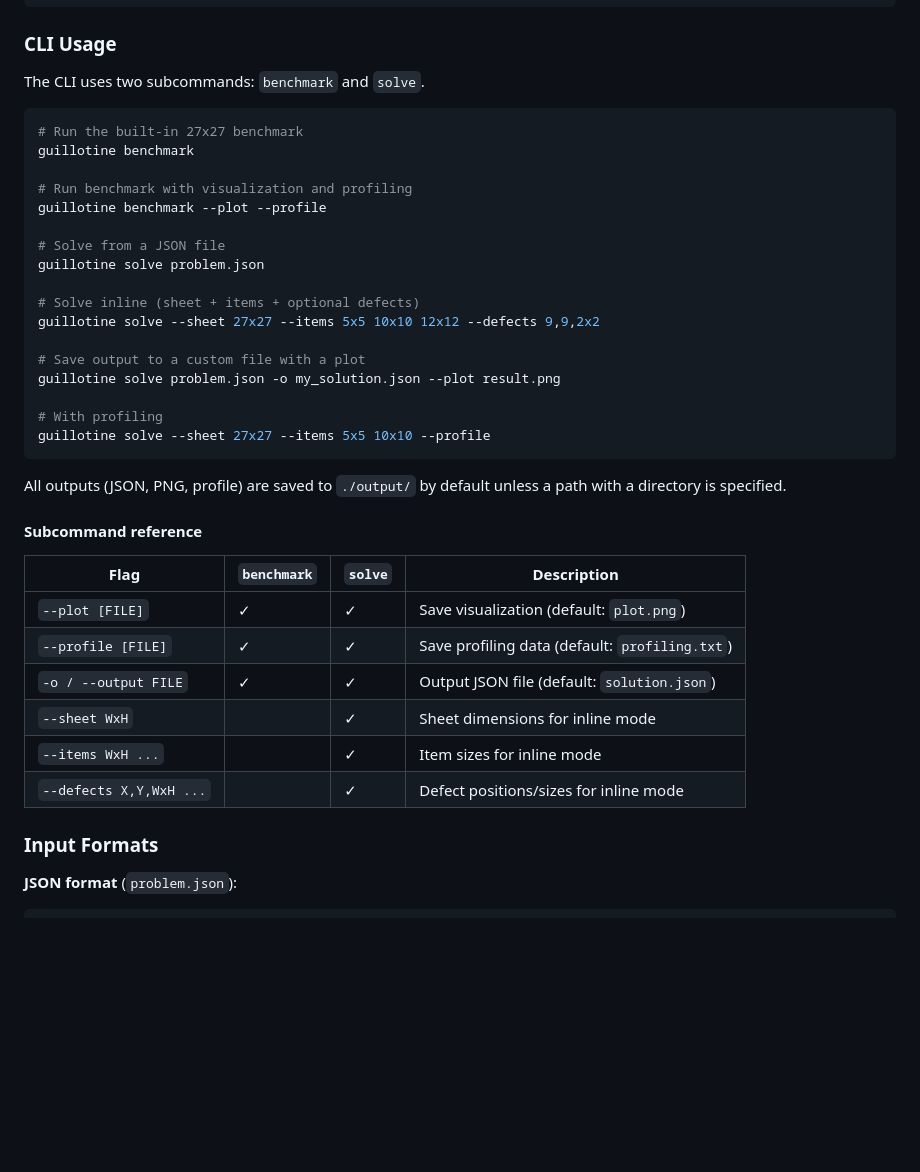
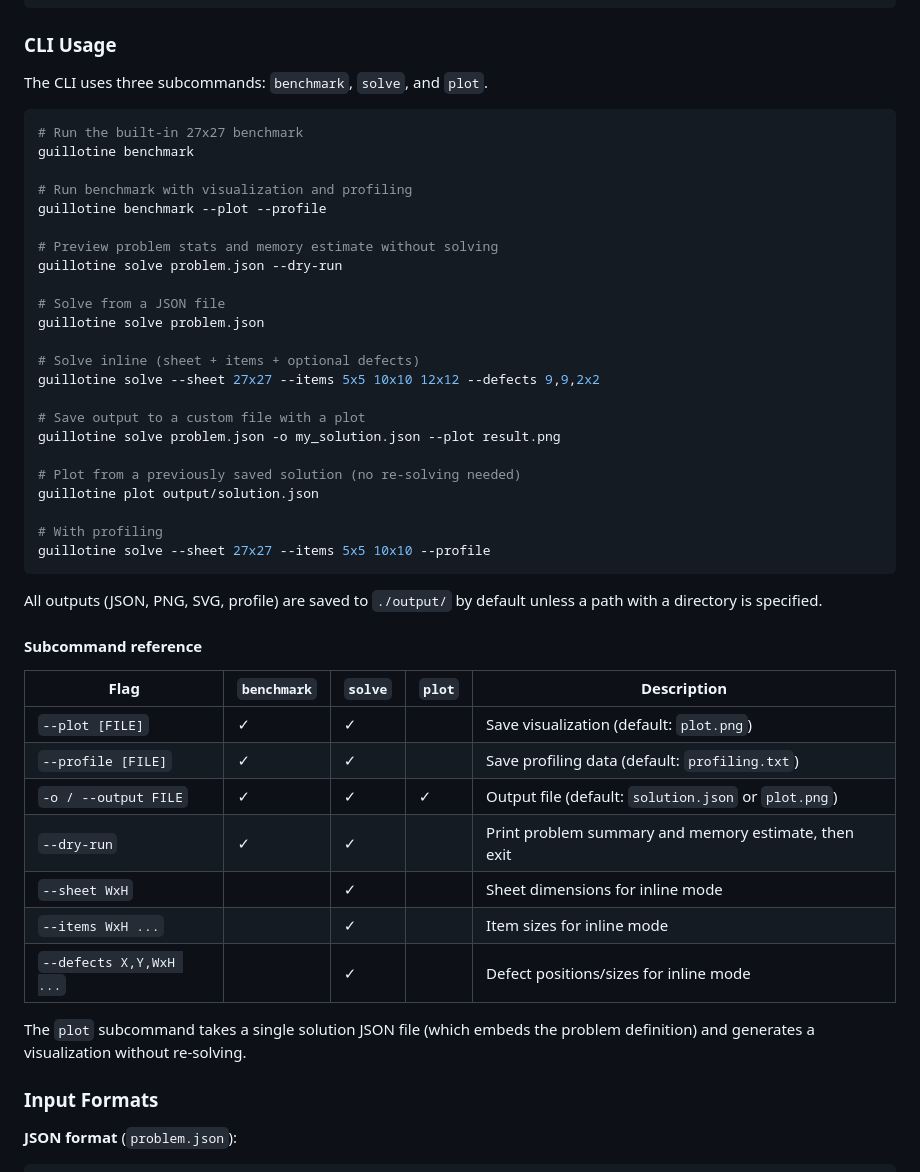
Before and after one commit to NicolaPerin/guillotine-cutter, a Markdown page: README.md, the part around one of its changes. Rendered like a GitHub page; blank space fills up the shorter version.

````diff
--- a/README.md
+++ b/README.md
@@ -48,7 +49,7 @@ print(f"Optimal value: {value}")
 
 ### CLI Usage
 
-The CLI uses two subcommands: `benchmark` and `solve`.
+The CLI uses three subcommands: `benchmark`, `solve`, and `plot`.
 
 ```bash
 # Run the built-in 27x27 benchmark
@@ -56,6 +57,9 @@ guillotine benchmark
 
 # Run benchmark with visualization and profiling
 guillotine benchmark --plot --profile
+
+# Preview problem stats and memory estimate without solving
+guillotine solve problem.json --dry-run
 
 # Solve from a JSON file
 guillotine solve problem.json
@@ -66,22 +70,29 @@ guillotine solve --sheet 27x27 --items 5x5 10x10 12x12 --defects 9,9,2x2
 # Save output to a custom file with a plot
 guillotine solve problem.json -o my_solution.json --plot result.png
 
+# Plot from a previously saved solution (no re-solving needed)
+guillotine plot output/solution.json
+
 # With profiling
 guillotine solve --sheet 27x27 --items 5x5 10x10 --profile
 ```
 
-All outputs (JSON, PNG, profile) are saved to `./output/` by default unless a path with a directory is specified.
+All outputs (JSON, PNG, SVG, profile) are saved to `./output/` by default unless a path with a directory is specified.
 
 #### Subcommand reference
 
-| Flag | `benchmark` | `solve` | Description |
-|---|---|---|---|
-| `--plot [FILE]` | ✓ | ✓ | Save visualization (default: `plot.png`) |
-| `--profile [FILE]` | ✓ | ✓ | Save profiling data (default: `profiling.txt`) |
-| `-o / --output FILE` | ✓ | ✓ | Output JSON file (default: `solution.json`) |
-| `--sheet WxH` | | ✓ | Sheet dimensions for inline mode |
-| `--items WxH ...` | | ✓ | Item sizes for inline mode |
-| `--defects X,Y,WxH ...` | | ✓ | Defect positions/sizes for inline mode |
+| Flag | `benchmark` | `solve` | `plot` | Description |
+|---|---|---|---|---|
+| `--plot [FILE]` | ✓ | ✓ | | Save visualization (default: `plot.png`) |
+| `--profile [FILE]` | ✓ | ✓ | | Save profiling data (default: `profiling.txt`) |
+| `-o / --output FILE` | ✓ | ✓ | ✓ | Output file (default: `solution.json` or `plot.png`) |
+| `--dry-run` | ✓ | ✓ | | Print problem summary and memory estimate, then exit |
+| `--sheet WxH` | | ✓ | | Sheet dimensions for inline mode |
+| `--items WxH ...` | | ✓ | | Item sizes for inline mode |
+| `--defects X,Y,WxH ...` | | ✓ | | Defect positions/sizes for inline mode |
+
+The `plot` subcommand takes a single solution JSON file (which embeds the
+problem definition) and generates a visualization without re-solving.
 
 ### Input Formats
 
````
Also changed, not shown: other parts of README.md (+94 -35 lines).
